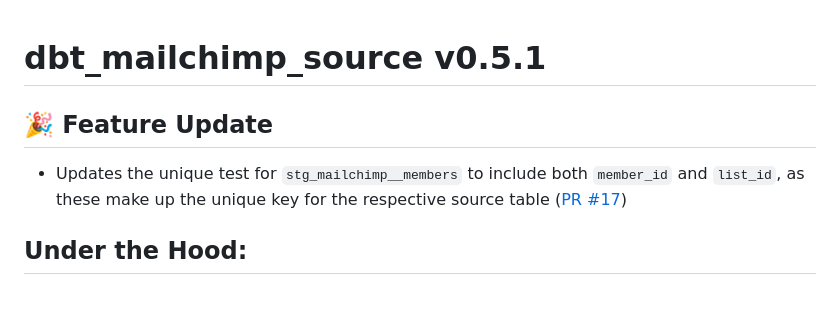
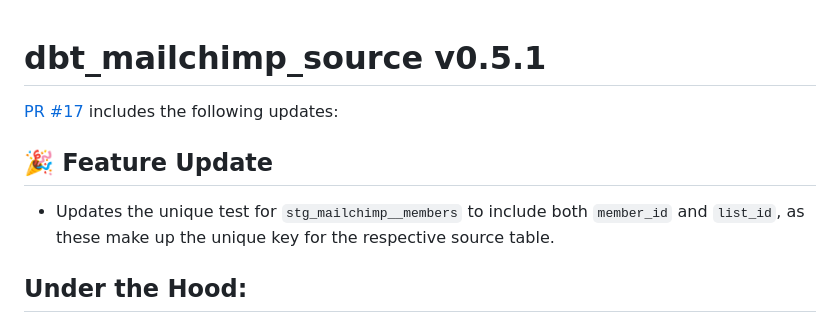
Before and after one commit to fivetran/dbt_mailchimp_source, a Markdown page: CHANGELOG.md, the part around the change. Rendered like a GitHub page; blank space fills up the shorter version.

Commit message:
update changelogl

```diff
--- a/CHANGELOG.md
+++ b/CHANGELOG.md
@@ -1,7 +1,7 @@
 # dbt_mailchimp_source v0.5.1
-
+[PR #17](https://github.com/fivetran/dbt_mailchimp_source/pull/17) includes the following updates:
 ## 🎉 Feature Update
-- Updates the unique test for `stg_mailchimp__members` to include both `member_id` and `list_id`, as these make up the unique key for the respective source table ([PR #17](https://github.com/fivetran/dbt_mailchimp_source/pull/17))
+- Updates the unique test for `stg_mailchimp__members` to include both `member_id` and `list_id`, as these make up the unique key for the respective source table.
 
 ## Under the Hood:
 - Updates the seed data used in integration testing to include a new record for an existing `member_id` with a new `list_id`.
```
